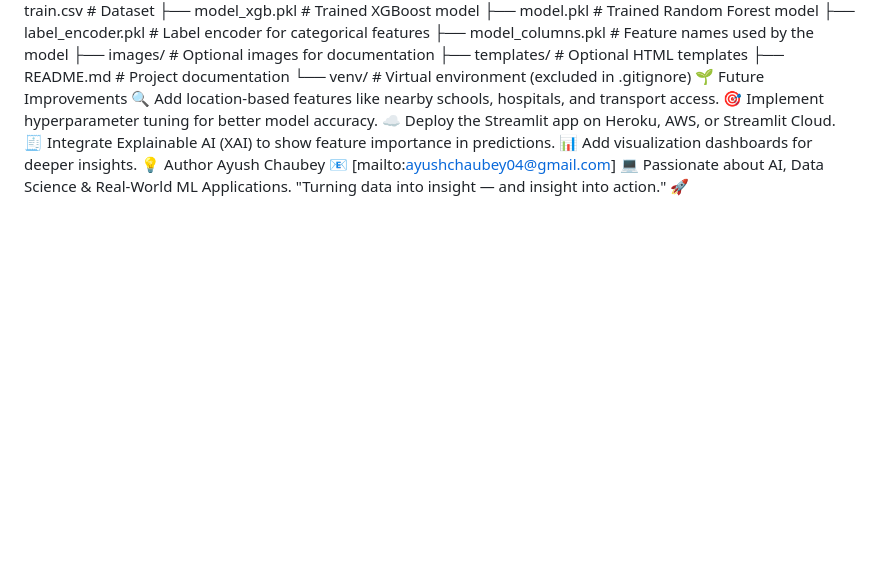
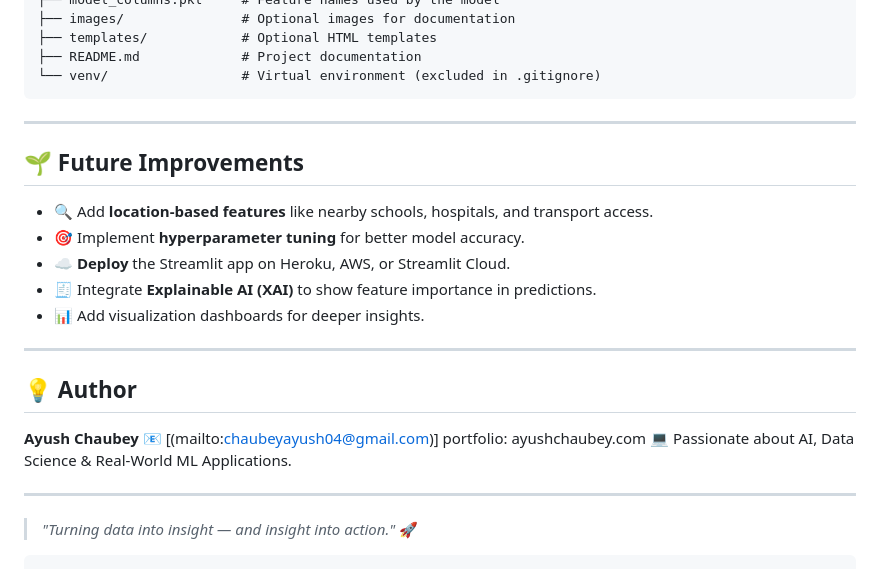
Before and after one commit to crackersAyush24/House_price_prediction, a Markdown page: README.md, the part around one of its changes. GitHub-like rendering; blank space fills up the shorter version.

````diff
--- a/README.md
+++ b/README.md
@@ -91,14 +126,29 @@ House-Price-Prediction-main/
 ├── templates/            # Optional HTML templates
 ├── README.md             # Project documentation
 └── venv/                 # Virtual environment (excluded in .gitignore)
-🌱 Future Improvements
-🔍 Add location-based features like nearby schools, hospitals, and transport access.
-🎯 Implement hyperparameter tuning for better model accuracy.
-☁️ Deploy the Streamlit app on Heroku, AWS, or Streamlit Cloud.
-🧾 Integrate Explainable AI (XAI) to show feature importance in predictions.
-📊 Add visualization dashboards for deeper insights.
-💡 Author
-Ayush Chaubey
-📧 [mailto:ayushchaubey04@gmail.com]
+```
+
+---
+
+## 🌱 Future Improvements
+
+* 🔍 Add **location-based features** like nearby schools, hospitals, and transport access.
+* 🎯 Implement **hyperparameter tuning** for better model accuracy.
+* ☁️ **Deploy** the Streamlit app on Heroku, AWS, or Streamlit Cloud.
+* 🧾 Integrate **Explainable AI (XAI)** to show feature importance in predictions.
+* 📊 Add visualization dashboards for deeper insights.
+
+---
+
+## 💡 Author
+
+**Ayush Chaubey**
+📧 [(mailto:chaubeyayush04@gmail.com)]
+portfolio: ayushchaubey.com
 💻 Passionate about AI, Data Science & Real-World ML Applications.
-"Turning data into insight — and insight into action." 🚀
+
+---
+
+> *"Turning data into insight — and insight into action."* 🚀
+
+```
````
Also changed, not shown: other parts of README.md (+54 -19 lines).
